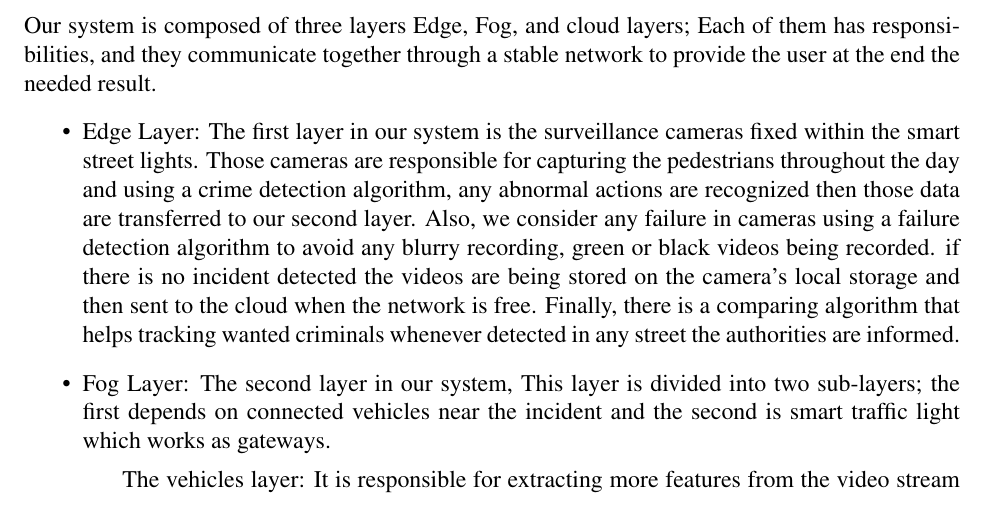
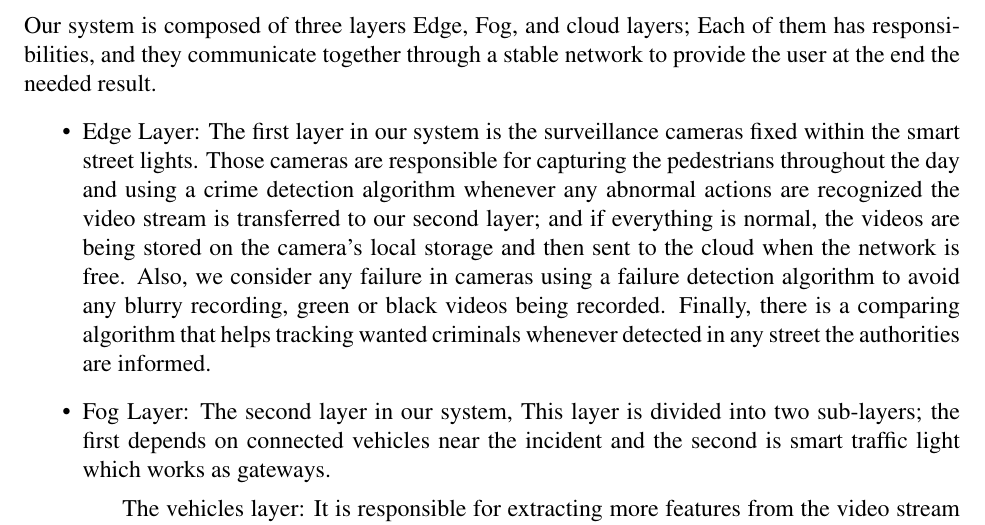
Before and after one commit to SandraFW/intelligent-Surveillance-for-smart-cities, a LaTeX paper (SDD/main.tex): part of page 10 of 27, cut so that both start at the same text. Compiled offline with pdfLaTeX.

Commit message:
Update main.tex

```diff
--- a/SDD/main.tex
+++ b/SDD/main.tex
@@ -216,7 +216,7 @@ The intelligent surveillance system monitors smart city streets to assists the p
 
 Our system is composed of three layers Edge, Fog, and cloud layers; Each of them has responsibilities, and they communicate together through a stable network to provide the user at the end the needed result.
 \begin{itemize}
-\item Edge Layer: The first layer in our system is the surveillance cameras fixed within the smart street lights. Those cameras are responsible for capturing the pedestrians throughout the day and using a crime detection algorithm, any abnormal actions are recognized then those data are transferred to our second layer. Also, we consider any failure in cameras using a failure detection algorithm to avoid any blurry recording, green or black videos being recorded. if there is no incident detected the videos are being stored on the camera's local storage and then sent to the cloud when the network is free. Finally, there is a comparing algorithm that helps tracking wanted criminals whenever detected in any street the authorities are informed.
+\item Edge Layer: The first layer in our system is the surveillance cameras fixed within the smart street lights. Those cameras are responsible for capturing the pedestrians throughout the day and using a crime detection algorithm whenever any abnormal actions are recognized the video stream is transferred to our second layer; and if everything is normal, the videos are being stored on the camera's local storage and then sent to the cloud when the network is free. Also, we consider any failure in cameras using a failure detection algorithm to avoid any blurry recording, green or black videos being recorded. Finally, there is a comparing algorithm that helps tracking wanted criminals whenever detected in any street the authorities are informed.
 \item Fog Layer: The second layer in our system, This layer is divided into two sub-layers; the first depends on connected vehicles near the incident and the second is smart traffic light which works as gateways.
 \subitem The vehicles layer: It is responsible for extracting more features from the video stream to be more sure about the incident and summarize it into an image using a special algorithm for further processing in the second fog sub-layer.
 \subitem The smart traffic light: It is responsible for the final processing of the incident using a deep learning algorithm; to ensure the incident, classify it and send it to the cloud layer the final layer. Also, an image processing deblurring algorithm is applied for face detection. then the criminal face image is sent back to the edge nodes.
```
